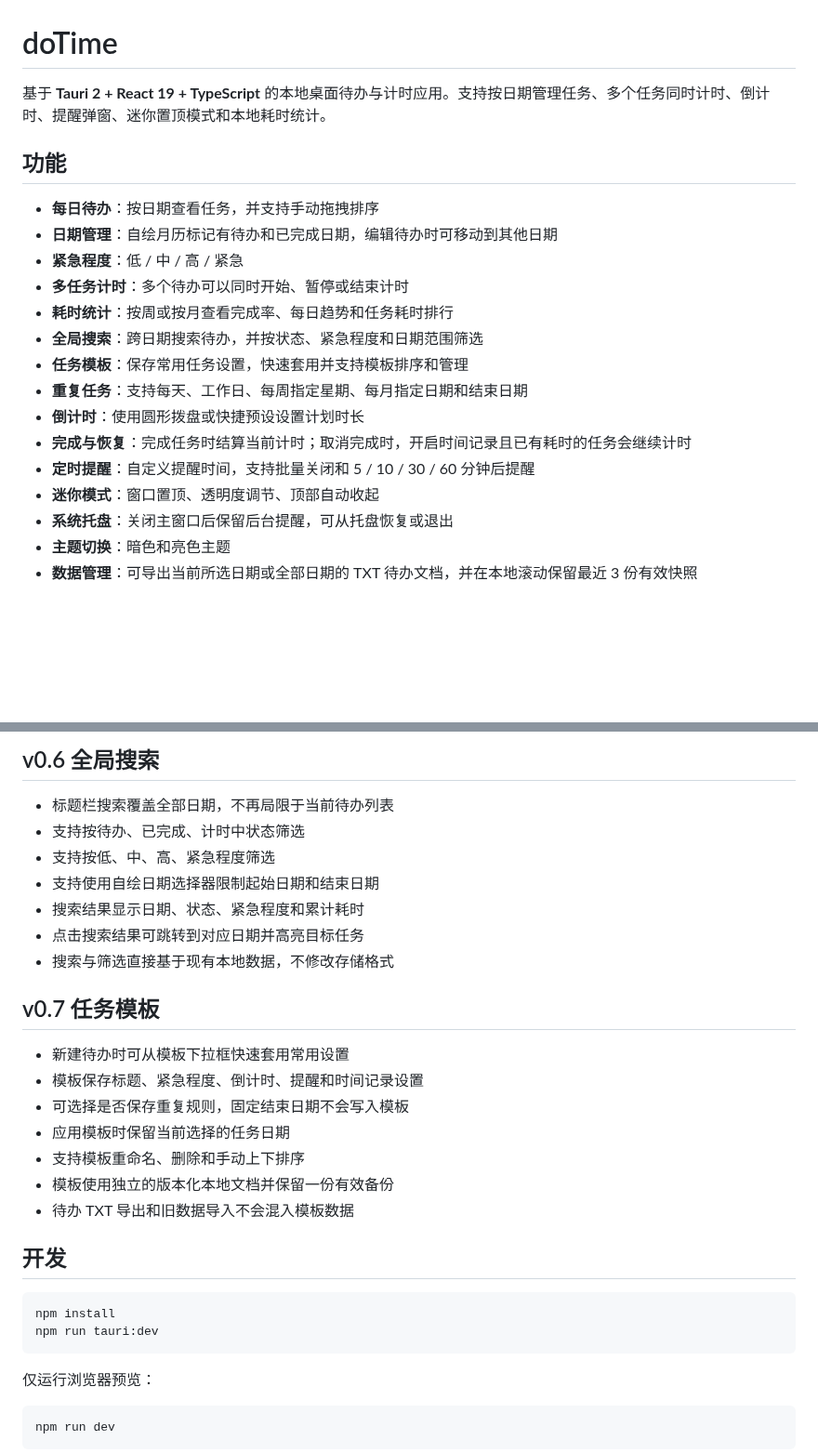
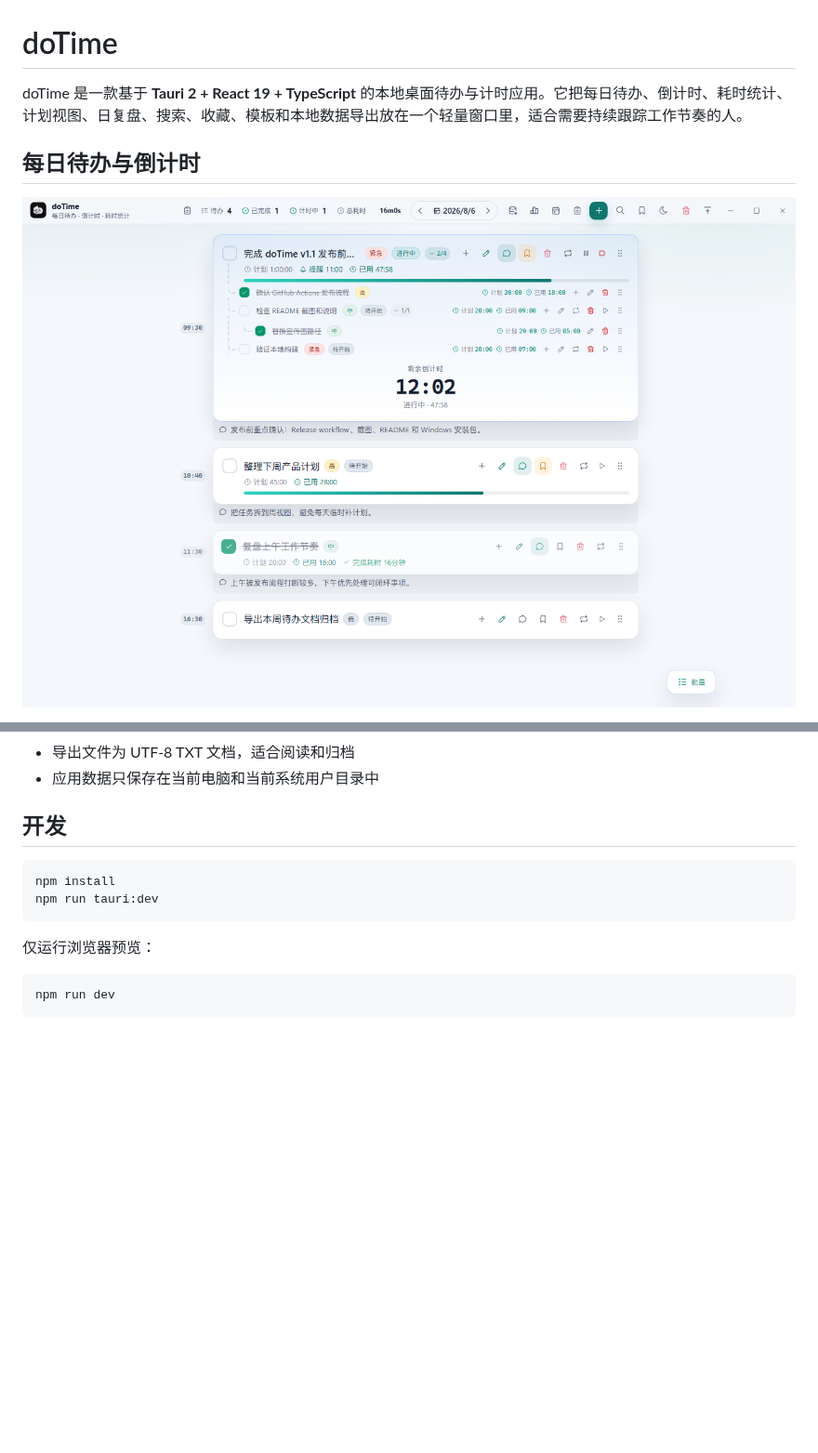
Before and after one commit to 996wuxian/DoTime, a Markdown page: README.md, 2 parts joined by grey strips. Shown at 93% size. GitHub-like rendering; pictures changed too: docs/images/01-daily-todos.png (added); blank space fills up the shorter version.

```diff
--- a/README.md
+++ b/README.md
@@ -1,22 +1,8 @@
 # doTime
 
-基于 **Tauri 2 + React 19 + TypeScript** 的本地桌面待办与计时应用。支持按日期管理任务、多个任务同时计时、倒计时、提醒弹窗、迷你置顶模式和本地耗时统计。
+doTime 是一款基于 **Tauri 2 + React 19 + TypeScript** 的本地桌面待办与计时应用。它把每日待办、倒计时、耗时统计、计划视图、日复盘、搜索、收藏、模板和本地数据导出放在一个轻量窗口里，适合需要持续跟踪工作节奏的人。
 
-## 功能
+## 每日待办与倒计时
 
-- **每日待办**：按日期查看任务，并支持手动拖拽排序
-- **日期管理**：自绘月历标记有待办和已完成日期，编辑待办时可移动到其他日期
-- **紧急程度**：低 / 中 / 高 / 紧急
-- **多任务计时**：多个待办可以同时开始、暂停或结束计时
-- **耗时统计**：按周或按月查看完成率、每日趋势和任务耗时排行
-- **全局搜索**：跨日期搜索待办，并按状态、紧急程度和日期范围筛选
-- **任务模板**：保存常用任务设置，快速套用并支持模板排序和管理
-- **重复任务**：支持每天、工作日、每周指定星期、每月指定日期和结束日期
-- **倒计时**：使用圆形拨盘或快捷预设设置计划时长
-- **完成与恢复**：完成任务时结算当前计时；取消完成时，开启时间记录且已有耗时的任务会继续计时
-- **定时提醒**：自定义提醒时间，支持批量关闭和 5 / 10 / 30 / 60 分钟后提醒
-- **迷你模式**：窗口置顶、透明度调节、顶部自动收起
-- **系统托盘**：关闭主窗口后保留后台提醒，可从托盘恢复或退出
-- **主题切换**：暗色和亮色主题
-- **数据管理**：可导出当前所选日期或全部日期的 TXT 待办文档，并在本地滚动保留最近 3 份有效快照
+![每日待办与倒计时](docs/images/01-daily-todos.png)
 
@@ -64,22 +57,5 @@ doTime 不依赖 MySQL、PostgreSQL、SQLite 等数据库，也不需要安装
-## v0.6 全局搜索
-
-- 标题栏搜索覆盖全部日期，不再局限于当前待办列表
-- 支持按待办、已完成、计时中状态筛选
-- 支持按低、中、高、紧急程度筛选
-- 支持使用自绘日期选择器限制起始日期和结束日期
-- 搜索结果显示日期、状态、紧急程度和累计耗时
-- 点击搜索结果可跳转到对应日期并高亮目标任务
-- 搜索与筛选直接基于现有本地数据，不修改存储格式
-
-## v0.7 任务模板
-
-- 新建待办时可从模板下拉框快速套用常用设置
-- 模板保存标题、紧急程度、倒计时、提醒和时间记录设置
-- 可选择是否保存重复规则，固定结束日期不会写入模板
-- 应用模板时保留当前选择的任务日期
-- 支持模板重命名、删除和手动上下排序
-- 模板使用独立的版本化本地文档并保留一份有效备份
-- 待办 TXT 导出和旧数据导入不会混入模板数据
+- 导出文件为 UTF-8 TXT 文档，适合阅读和归档
+- 应用数据只保存在当前电脑和当前系统用户目录中
 
 ## 开发
 
```
Also changed, not shown: other parts of README.md (+42 -44 lines), docs/images/02-statistics.png (added), docs/images/03-plan-overview.png (added), docs/images/04-daily-review.png (added), docs/images/05-global-search.png (added).
